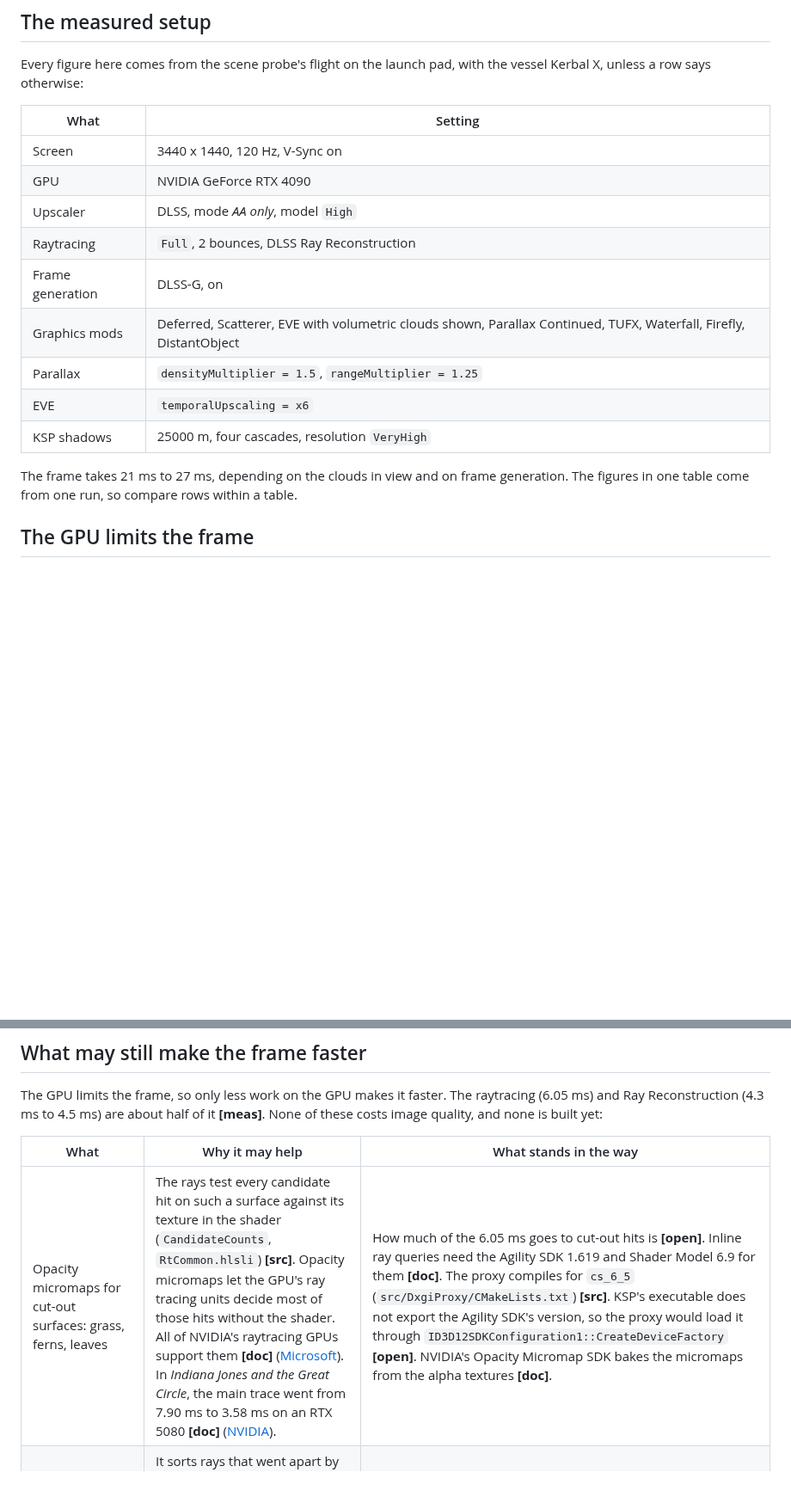
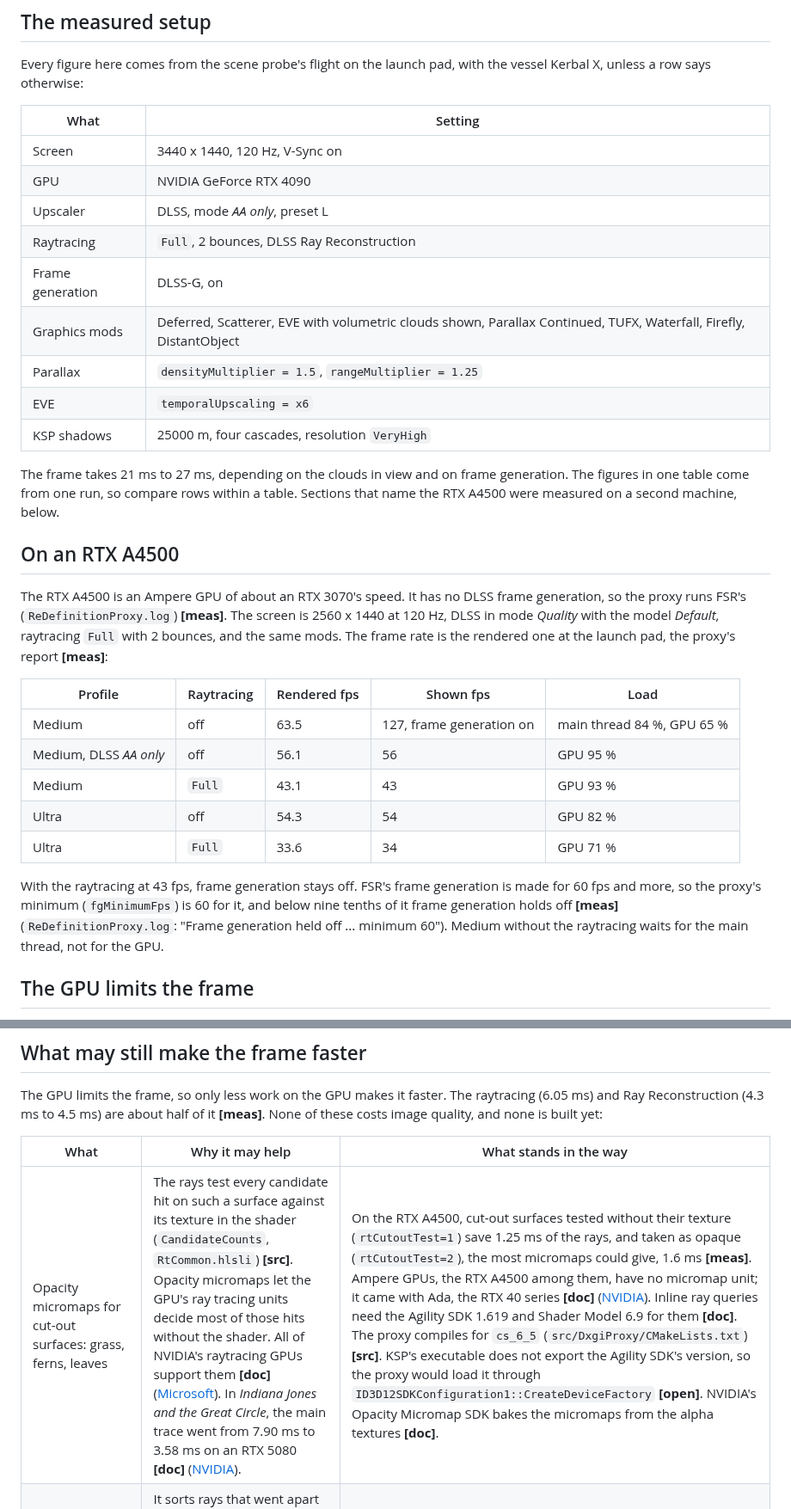
Before and after one commit to CaptainKeyboard/ReDefinition, a Markdown page: docs/development/performance-findings.md, 2 parts joined by grey strips. Shown at 86% size. Rendered like a GitHub page; blank space fills up the shorter version.

Commit message:
docs(performance): Medium and Ultra on an RTX A4500, what was built and tried
Co-Authored-By: Claude Opus 5.5 (1M context) <noreply@anthropic.com>
Claude-Session: https://claude.ai/code/session_01URcTknBGSKBz9iK5euu8Lx

```diff
--- a/docs/development/performance-findings.md
+++ b/docs/development/performance-findings.md
@@ -17,7 +17,7 @@ vessel Kerbal X, unless a row says otherwise:
 |---|---|
 | Screen | 3440 x 1440, 120 Hz, V-Sync on |
 | GPU | NVIDIA GeForce RTX 4090 |
-| Upscaler | DLSS, mode *AA only*, model `High` |
+| Upscaler | DLSS, mode *AA only*, preset L |
 | Raytracing | `Full`, 2 bounces, DLSS Ray Reconstruction |
 | Frame generation | DLSS-G, on |
 | Graphics mods | Deferred, Scatterer, EVE with volumetric clouds shown, Parallax Continued, TUFX, Waterfall, Firefly, DistantObject |
@@ -27,6 +27,29 @@ vessel Kerbal X, unless a row says otherwise:
 
 The frame takes 21 ms to 27 ms, depending on the clouds in view and on frame
 generation. The figures in one table come from one run, so compare rows within a table.
+Sections that name the RTX A4500 were measured on a second machine, below.
+
+## On an RTX A4500
+
+The RTX A4500 is an Ampere GPU of about an RTX 3070's speed. It has no DLSS frame
+generation, so the proxy runs FSR's (`ReDefinitionProxy.log`) **[meas]**. The screen is
+2560 x 1440 at 120 Hz, DLSS in mode *Quality* with the model *Default*, raytracing
+`Full` with 2 bounces, and the same mods. The frame rate is the rendered one at the
+launch pad, the proxy's report **[meas]**:
+
+| Profile | Raytracing | Rendered fps | Shown fps | Load |
+|---|---|---|---|---|
+| Medium | off | 63.5 | 127, frame generation on | main thread 84 %, GPU 65 % |
+| Medium, DLSS *AA only* | off | 56.1 | 56 | GPU 95 % |
+| Medium | `Full` | 43.1 | 43 | GPU 93 % |
+| Ultra | off | 54.3 | 54 | GPU 82 % |
+| Ultra | `Full` | 33.6 | 34 | GPU 71 % |
+
+With the raytracing at 43 fps, frame generation stays off. FSR's frame generation is made
+for 60 fps and more, so the proxy's minimum (`fgMinimumFps`) is 60 for it, and below nine
+tenths of it frame generation holds off **[meas]** (`ReDefinitionProxy.log`: "Frame
+generation held off ... minimum 60"). Medium without the raytracing waits for the main
+thread, not for the GPU.
 
 ## The GPU limits the frame
 
@@ -254,7 +281,7 @@ raytracing (6.05 ms) and Ray Reconstruction (4.3 ms to 4.5 ms) are about half of
 
 | What | Why it may help | What stands in the way |
 |---|---|---|
-| Opacity micromaps for cut-out surfaces: grass, ferns, leaves | The rays test every candidate hit on such a surface against its texture in the shader (`CandidateCounts`, `RtCommon.hlsli`) **[src]**. Opacity micromaps let the GPU's ray tracing units decide most of those hits without the shader. All of NVIDIA's raytracing GPUs support them **[doc]** ([Microsoft](https://devblogs.microsoft.com/directx/d3d12-opacity-micromaps/)). In *Indiana Jones and the Great Circle*, the main trace went from 7.90 ms to 3.58 ms on an RTX 5080 **[doc]** ([NVIDIA](https://developer.nvidia.com/blog/path-tracing-optimizations-in-indiana-jones-opacity-micromaps-and-compaction-of-dynamic-blass/)). | How much of the 6.05 ms goes to cut-out hits is **[open]**. Inline ray queries need the Agility SDK 1.619 and Shader Model 6.9 for them **[doc]**. The proxy compiles for `cs_6_5` (`src/DxgiProxy/CMakeLists.txt`) **[src]**. KSP's executable does not export the Agility SDK's version, so the proxy would load it through `ID3D12SDKConfiguration1::CreateDeviceFactory` **[open]**. NVIDIA's Opacity Micromap SDK bakes the micromaps from the alpha textures **[doc]**. |
+| Opacity micromaps for cut-out surfaces: grass, ferns, leaves | The rays test every candidate hit on such a surface against its texture in the shader (`CandidateCounts`, `RtCommon.hlsli`) **[src]**. Opacity micromaps let the GPU's ray tracing units decide most of those hits without the shader. All of NVIDIA's raytracing GPUs support them **[doc]** ([Microsoft](https://devblogs.microsoft.com/directx/d3d12-opacity-micromaps/)). In *Indiana Jones and the Great Circle*, the main trace went from 7.90 ms to 3.58 ms on an RTX 5080 **[doc]** ([NVIDIA](https://developer.nvidia.com/blog/path-tracing-optimizations-in-indiana-jones-opacity-micromaps-and-compaction-of-dynamic-blass/)). | On the RTX A4500, cut-out surfaces tested without their texture (`rtCutoutTest=1`) save 1.25 ms of the rays, and taken as opaque (`rtCutoutTest=2`), the most micromaps could give, 1.6 ms **[meas]**. Ampere GPUs, the RTX A4500 among them, have no micromap unit; it came with Ada, the RTX 40 series **[doc]** ([NVIDIA](https://images.nvidia.com/aem-dam/Solutions/geforce/ada/nvidia-ada-gpu-architecture.pdf)). Inline ray queries need the Agility SDK 1.619 and Shader Model 6.9 for them **[doc]**. The proxy compiles for `cs_6_5` (`src/DxgiProxy/CMakeLists.txt`) **[src]**. KSP's executable does not export the Agility SDK's version, so the proxy would load it through `ID3D12SDKConfiguration1::CreateDeviceFactory` **[open]**. NVIDIA's Opacity Micromap SDK bakes the micromaps from the alpha textures **[doc]**. |
 | Shader execution reordering for the bounces | It sorts rays that went apart by what they hit, so that a GPU's threads run the same shading together. It is part of DirectX Raytracing 1.2 and Shader Model 6.9 **[doc]** ([Microsoft](https://devblogs.microsoft.com/directx/shader-execution-reordering/)). | The rays are inline ray queries (`Raytracing.hlsl`) **[src]**. Reordering works on hit objects, and whether one made from a ray query gains anything here is **[open]**. |
 | The raytracing beside Unity's drawing instead of after it | The GPU is 82 % to 87 % busy **[meas]**. Work that runs alongside could fill the rest. | The rays need the frame's G-buffer **[src]**. Beside the frame's drawing they could only trace the frame before, a frame of latency. The gain is at most the GPU's idle share and is **[open]**. |
 | A cheaper Ray Reconstruction model | none | Streamline 2.14.1 has only transformer models for Ray Reconstruction. Presets A to C are removed (`sl_dlss_d.h`) **[src]**. |
```
Also changed, not shown: other parts of docs/development/performance-findings.md (+7 -1 lines).
